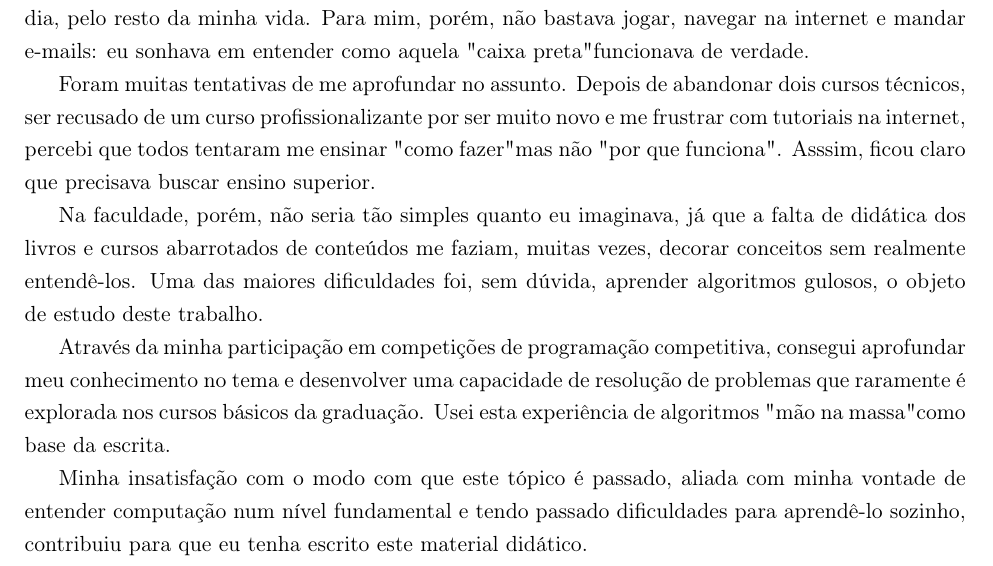
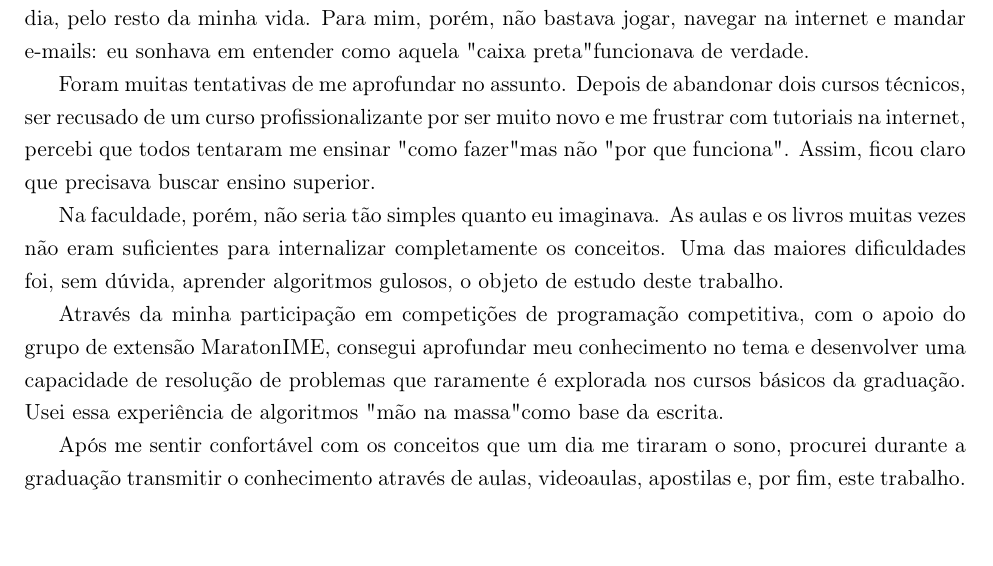
Before and after one commit to victorcolombo/tcc, a LaTeX book (monografia/main.tex, which reads monografia/capitulos/subjetiva.tex): part of page 27 of 28, cut so that both start at the same text. Compiled offline with pdfLaTeX.

Commit message:
Atualização na subjetiva

```diff
--- a/monografia/capitulos/subjetiva.tex
+++ b/monografia/capitulos/subjetiva.tex
@@ -6,10 +6,10 @@ A minha primeira memória é de quando eu tinha 8 anos de idade. Era 2005, meu p
 
 Ao ver o computador inicializar pela primneira vez, sabia que era aquilo que eu queria fazer, todo dia, pelo resto da minha vida. Para mim, porém, não bastava jogar, navegar na internet e mandar e-mails: eu sonhava em entender como aquela "caixa preta" funcionava de verdade.
 
-Foram muitas tentativas de me aprofundar no assunto. Depois de abandonar dois cursos técnicos, ser recusado de um curso profissionalizante por ser muito novo e me frustrar com tutoriais na internet, percebi que todos tentaram me ensinar "como fazer" mas não "por que funciona". Asssim, ficou claro que precisava buscar ensino superior.
+Foram muitas tentativas de me aprofundar no assunto. Depois de abandonar dois cursos técnicos, ser recusado de um curso profissionalizante por ser muito novo e me frustrar com tutoriais na internet, percebi que todos tentaram me ensinar "como fazer" mas não "por que funciona". Assim, ficou claro que precisava buscar ensino superior.
 
-Na faculdade, porém, não seria tão simples quanto eu imaginava, já que a falta de didática dos livros e cursos abarrotados de conteúdos me faziam, muitas vezes, decorar conceitos sem realmente entendê-los. Uma das maiores dificuldades foi, sem dúvida, aprender algoritmos gulosos, o objeto de estudo deste trabalho.
+Na faculdade, porém, não seria tão simples quanto eu imaginava. As aulas e os livros muitas vezes não eram suficientes para internalizar completamente os conceitos. Uma das maiores dificuldades foi, sem dúvida, aprender algoritmos gulosos, o objeto de estudo deste trabalho.
 
-Através da minha participação em competições de programação competitiva, consegui aprofundar meu conhecimento no tema e desenvolver uma capacidade de resolução de problemas que raramente é explorada nos cursos básicos da graduação. Usei esta experiência de algoritmos "mão na massa" como base da escrita.
+Através da minha participação em competições de programação competitiva, com o apoio do grupo de extensão MaratonIME, consegui aprofundar meu conhecimento no tema e desenvolver uma capacidade de resolução de problemas que raramente é explorada nos cursos básicos da graduação. Usei essa experiência de algoritmos "mão na massa" como base da escrita.
 
-Minha insatisfação com o modo com que este tópico é passado, aliada com minha vontade de entender computação num nível fundamental e tendo passado dificuldades para aprendê-lo sozinho, contribuiu para que eu tenha escrito este material didático.
+Após me sentir confortável com os conceitos que um dia me tiraram o sono, procurei durante a graduação transmitir o conhecimento através de aulas, videoaulas, apostilas e, por fim, este trabalho.
```
